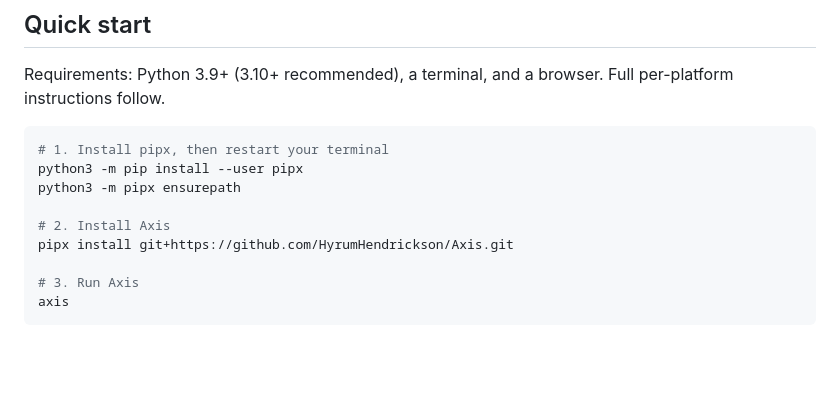
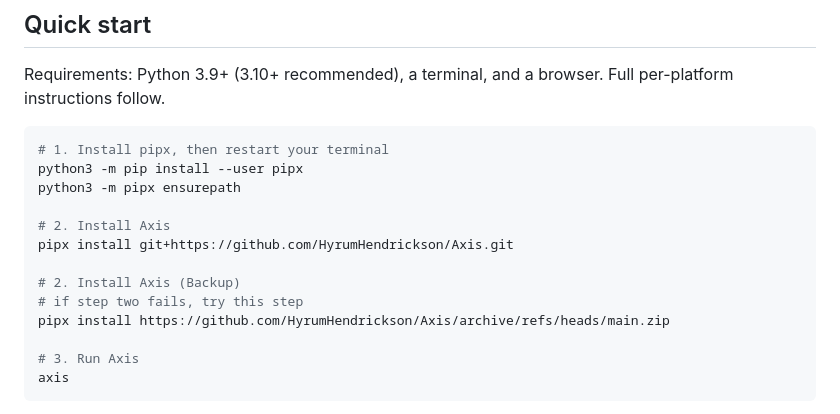
Before and after one commit to HyrumHendrickson/Axis, a Markdown page: README.md, the part around the change. Drawn GitHub-style; blank space fills up the shorter version.

```diff
--- a/README.md
+++ b/README.md
@@ -40,6 +40,10 @@ python3 -m pipx ensurepath
 
 # 2. Install Axis
 pipx install git+https://github.com/HyrumHendrickson/Axis.git
+
+# 2. Install Axis (Backup)
+# if step two fails, try this step
+pipx install https://github.com/HyrumHendrickson/Axis/archive/refs/heads/main.zip
 
 # 3. Run Axis
 axis
```
